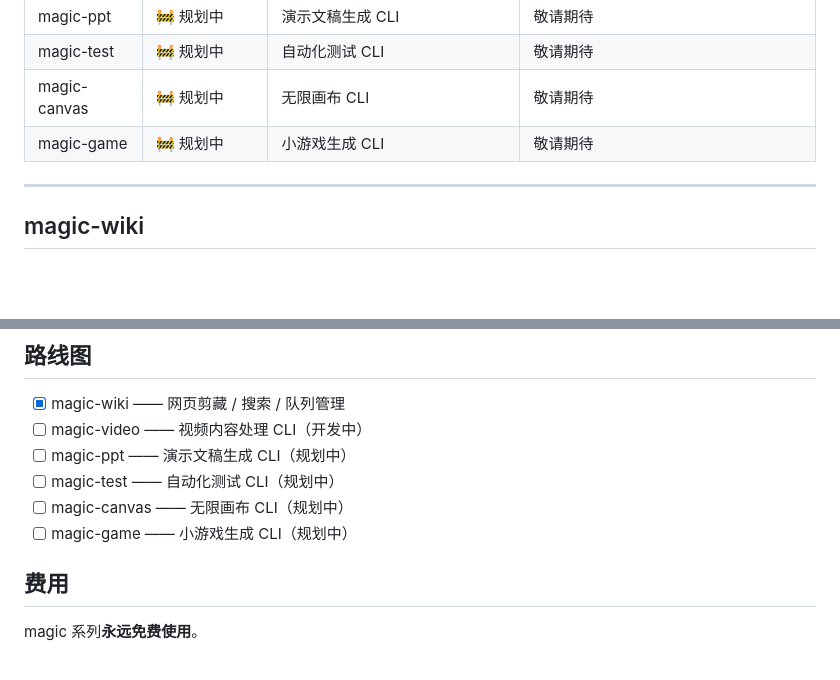
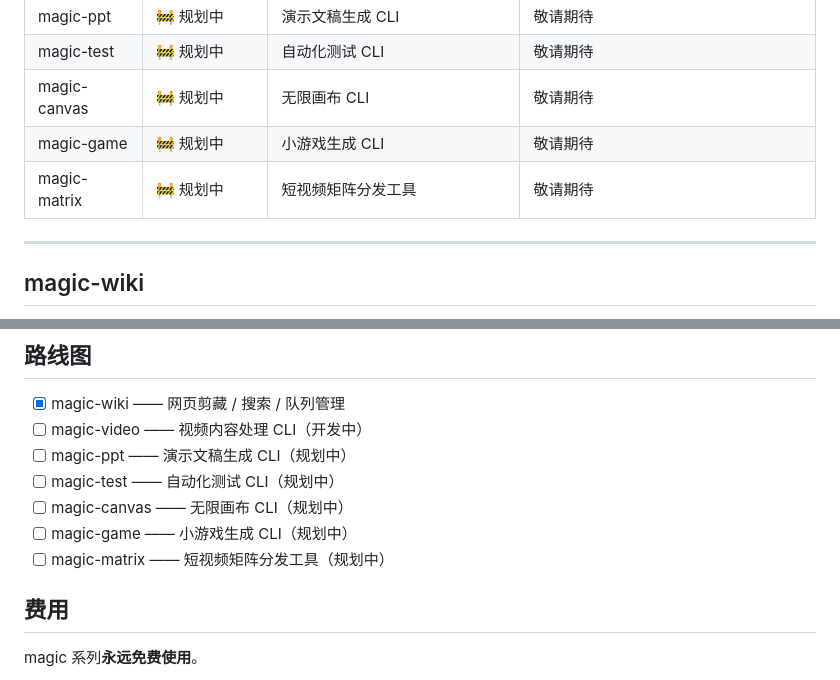
Before and after one commit to javacn/magic-cli, a Markdown page: README.md, 2 parts joined by grey strips. GitHub-like rendering; blank space fills up the shorter version.

Commit message:
docs: add magic-matrix to series

```diff
--- a/README.md
+++ b/README.md
@@ -47,6 +47,7 @@
 | magic-test | 🚧 规划中 | 自动化测试 CLI | 敬请期待 |
 | magic-canvas | 🚧 规划中 | 无限画布 CLI | 敬请期待 |
 | magic-game | 🚧 规划中 | 小游戏生成 CLI | 敬请期待 |
+| magic-matrix | 🚧 规划中 | 短视频矩阵分发工具 | 敬请期待 |
 
 ---
 
@@ -237,6 +238,7 @@ magic-wiki config unset raw_dir   # 恢复默认保存目录（~/.magic-wiki/wik
 - [ ] magic-test —— 自动化测试 CLI（规划中）
 - [ ] magic-canvas —— 无限画布 CLI（规划中）
 - [ ] magic-game —— 小游戏生成 CLI（规划中）
+- [ ] magic-matrix —— 短视频矩阵分发工具（规划中）
 
 ## 费用
 
```
